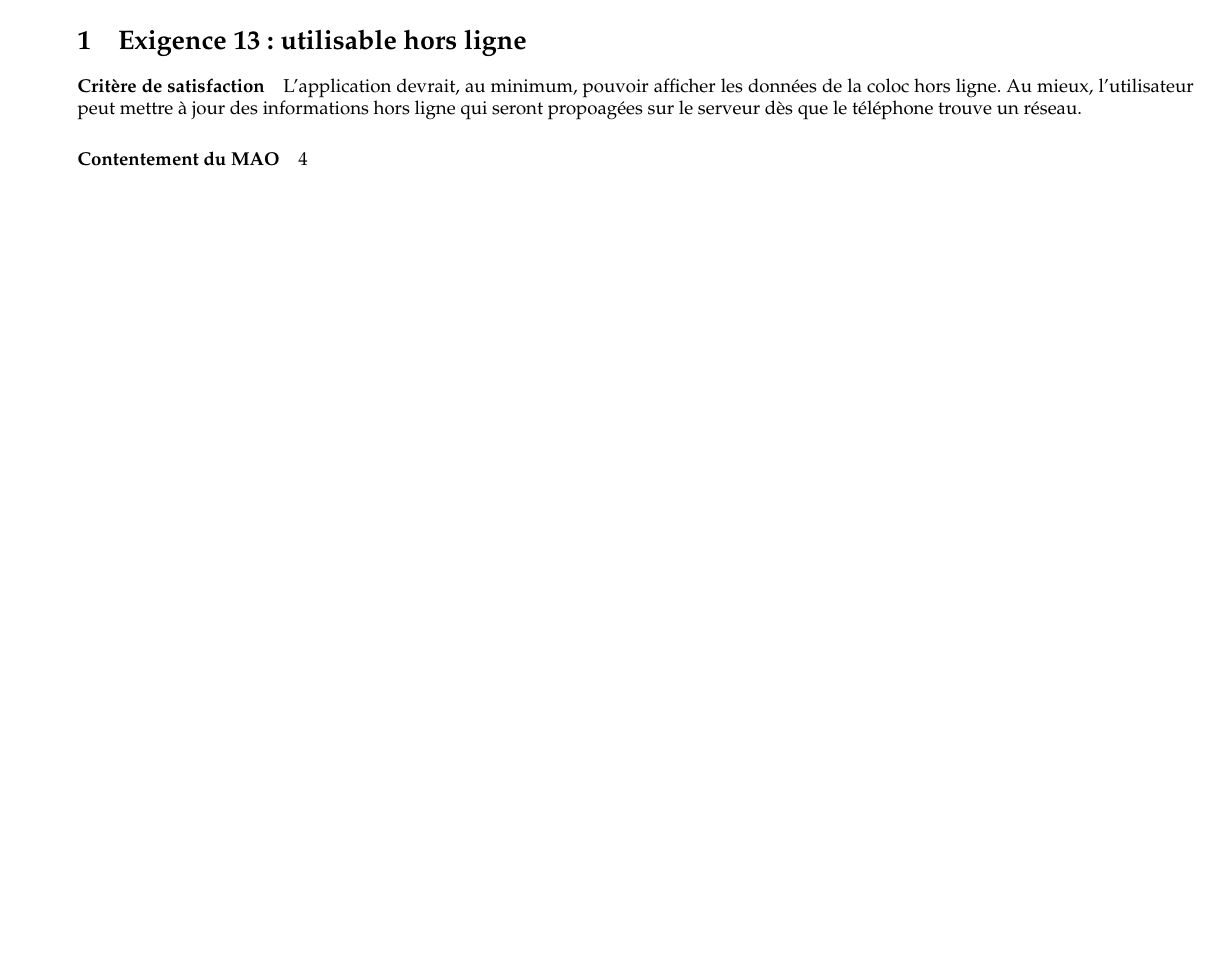
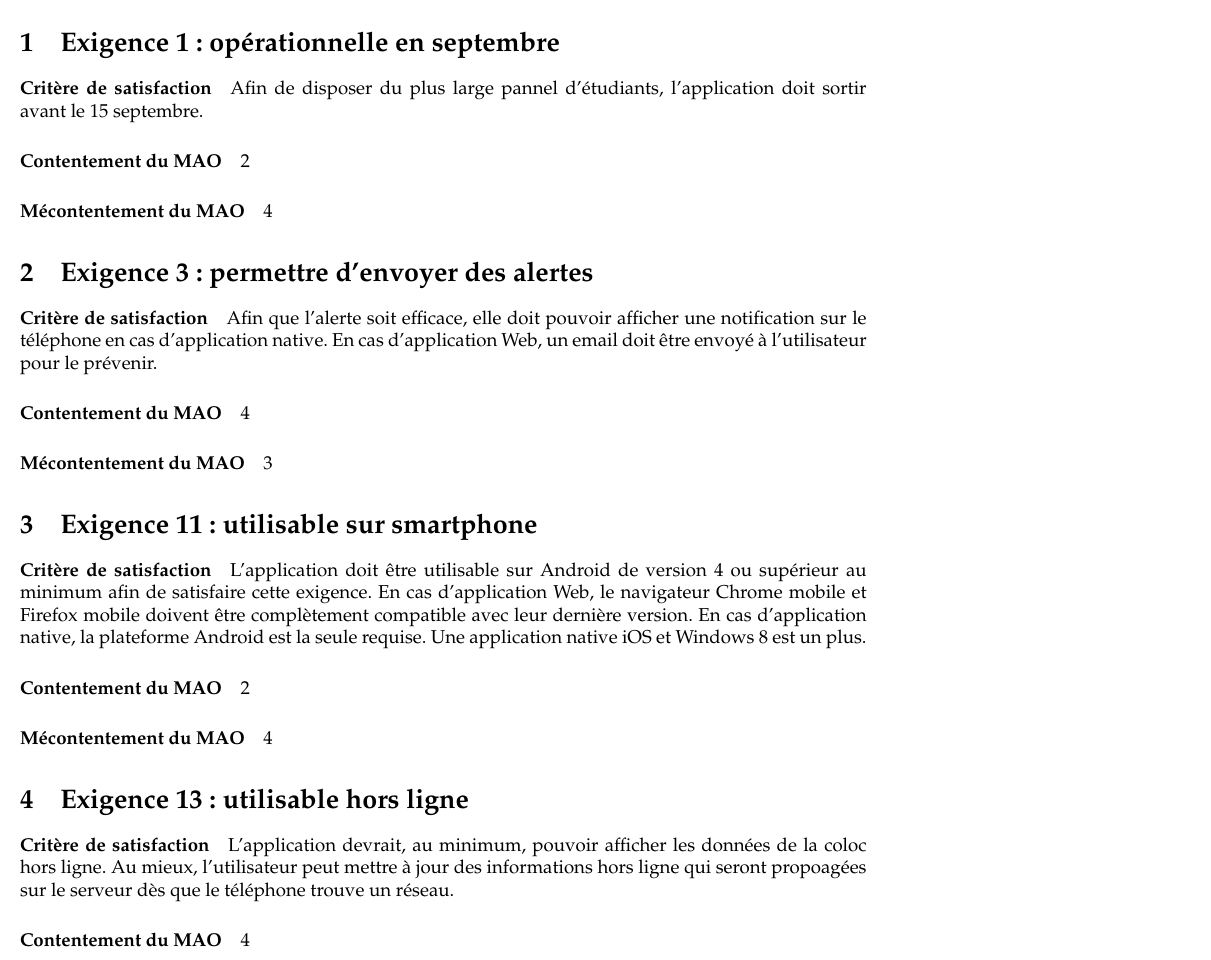
Before and after one commit to AntoineAugusti/dettesColoc, a LaTeX document (rapports/exigencesQualifiees/annexe.tex): part of the page before the commit and part of page 1 of 2 after it, cut at the place of the change, the shorter picture padded with empty space. Compiled offline with pdfLaTeX.

Commit message:
Ajout de 5 annexes pour 5 exigences

```diff
--- a/rapports/exigencesQualifiees/annexe.tex
+++ b/rapports/exigencesQualifiees/annexe.tex
@@ -1,4 +1,4 @@
-\documentclass[a4paper, 12pt, french, landscape]{article}
+\documentclass[a4paper, 12pt, french]{article}
 \usepackage[utf8]{inputenc}
 \usepackage[french]{babel}
 \usepackage[T1]{fontenc}
@@ -48,6 +48,39 @@
 %% -- Document
 \begin{document}
 
+	\section{Exigence 1 : opérationnelle en septembre}
+
+	\paragraph{Critère de satisfaction}
+	Afin de disposer du plus large pannel d'étudiants, l'application doit sortir avant le 15 septembre.
+
+	\paragraph{Contentement du MAO}
+	2
+
+	\paragraph{Mécontentement du MAO}
+	4
+
+	\section{Exigence 3 : permettre d'envoyer des alertes}
+
+	\paragraph{Critère de satisfaction}
+	Afin que l'alerte soit efficace, elle doit pouvoir afficher une notification sur le téléphone en cas d'application native. En cas d'application Web, un email doit être envoyé à l'utilisateur pour le prévenir.
+
+	\paragraph{Contentement du MAO}
+	4
+
+	\paragraph{Mécontentement du MAO}
+	3
+
+	\section{Exigence 11 : utilisable sur smartphone}
+
+	\paragraph{Critère de satisfaction}
+	L'application doit être utilisable sur Android de version 4 ou supérieur au minimum afin de satisfaire cette exigence. En cas d'application Web, le navigateur Chrome mobile et Firefox mobile doivent être complètement compatible avec leur dernière version. En cas d'application native, la plateforme Android est la seule requise. Une application native iOS et Windows 8 est un plus.
+
+	\paragraph{Contentement du MAO}
+	2
+
+	\paragraph{Mécontentement du MAO}
+	4
+
 	\section{Exigence 13 : utilisable hors ligne}
 
 	\paragraph{Critère de satisfaction}
```
Also changed, not shown: rapports/exigencesQualifiees/grille.tex (+5 -5 lines). Lines whose indentation alone changed are shown as unchanged.
